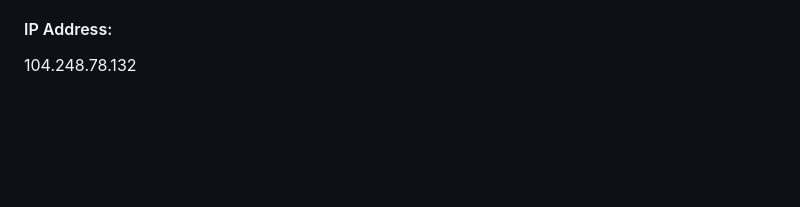
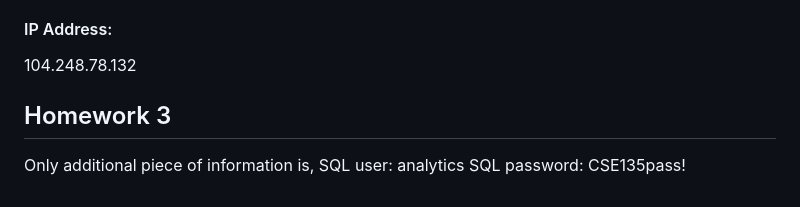
Before and after one commit to Ajvait/adomasv-cse135-site, a Markdown page: README.md, the part around the change. Rendered like a GitHub page; blank space fills up the shorter version.

```diff
--- a/README.md
+++ b/README.md
@@ -55,3 +55,8 @@ Password: UCSD135Grader
 
 #### IP Address:
 104.248.78.132
+
+## Homework 3
+Only additional piece of information is,
+SQL user: analytics
+SQL password: CSE135pass!
```
